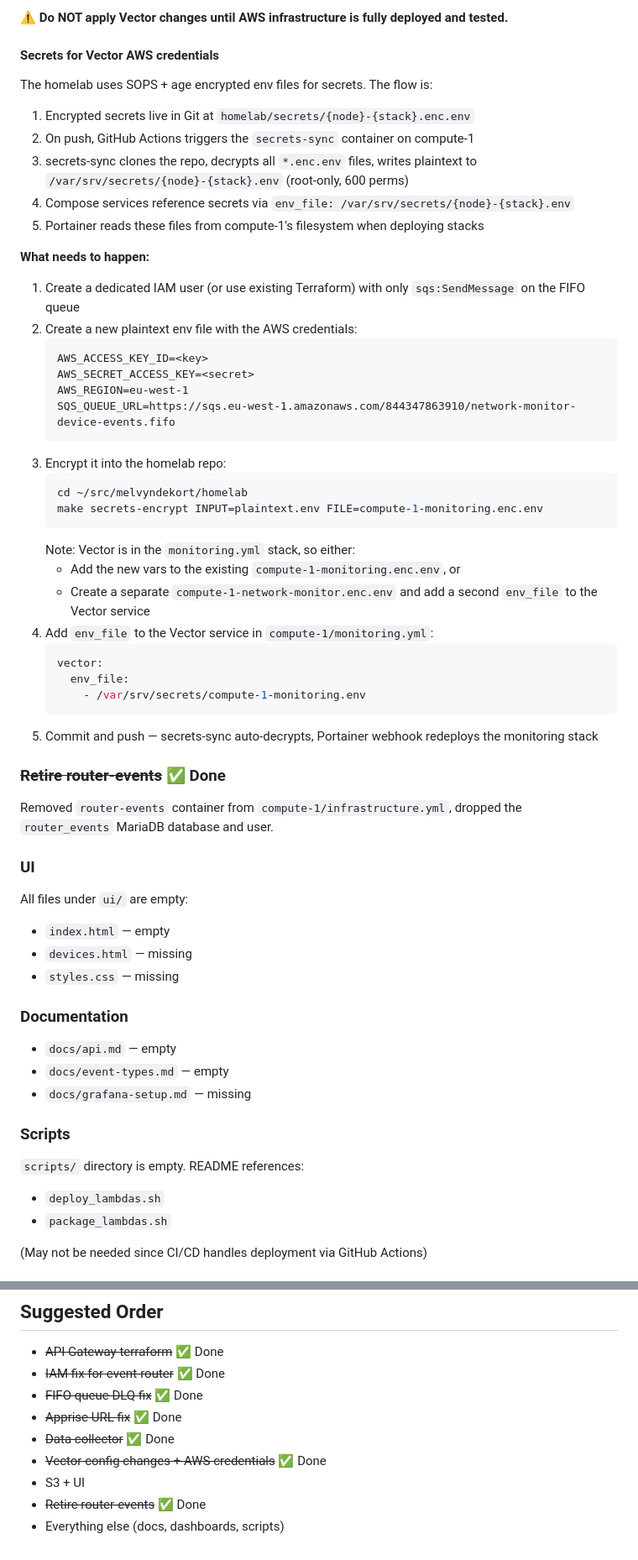
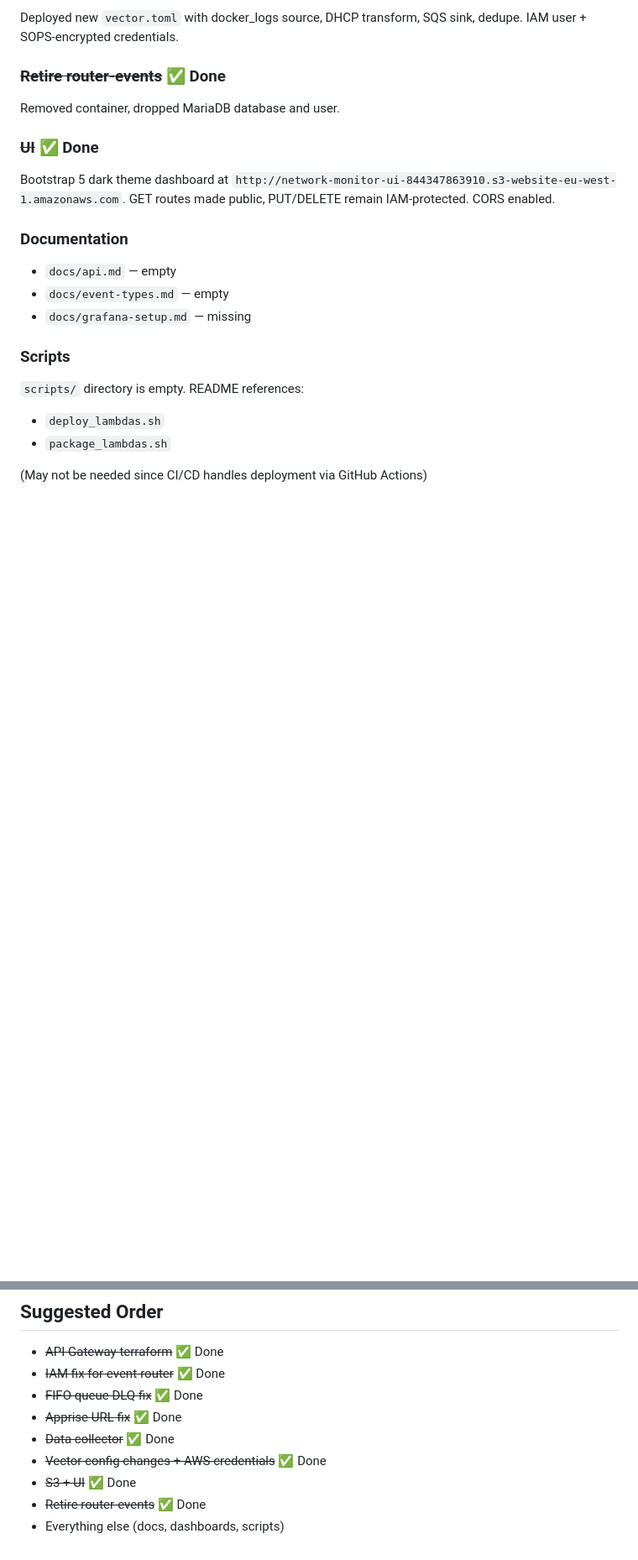
Before and after one commit to melvyndekort/network-monitor, a Markdown page: TODO.md, 2 parts joined by grey strips. Shown at 84% size. GitHub-like rendering; blank space fills up the shorter version.

````diff
--- a/TODO.md
+++ b/TODO.md
@@ -76,48 +34,10 @@ The Vector service in `compute-1/monitoring.yml` will need:
-**⚠️ Do NOT apply Vector changes until AWS infrastructure is fully deployed and tested.**
-
-#### Secrets for Vector AWS credentials
-The homelab uses SOPS + age encrypted env files for secrets. The flow is:
-
-1. Encrypted secrets live in Git at `homelab/secrets/{node}-{stack}.enc.env`
-2. On push, GitHub Actions triggers the `secrets-sync` container on compute-1
-3. secrets-sync clones the repo, decrypts all `*.enc.env` files, writes plaintext to `/var/srv/secrets/{node}-{stack}.env` (root-only, 600 perms)
-4. Compose services reference secrets via `env_file: /var/srv/secrets/{node}-{stack}.env`
-5. Portainer reads these files from compute-1's filesystem when deploying stacks
-
-**What needs to happen:**
-
-1. Create a dedicated IAM user (or use existing Terraform) with only `sqs:SendMessage` on the FIFO queue
-2. Create a new plaintext env file with the AWS credentials:
-   ```
-   AWS_ACCESS_KEY_ID=<key>
-   AWS_SECRET_ACCESS_KEY=<secret>
-   AWS_REGION=eu-west-1
-   SQS_QUEUE_URL=https://sqs.eu-west-1.amazonaws.com/844347863910/network-monitor-device-events.fifo
-   ```
-3. Encrypt it into the homelab repo:
-   ```bash
-   cd ~/src/melvyndekort/homelab
-   make secrets-encrypt INPUT=plaintext.env FILE=compute-1-monitoring.enc.env
-   ```
-   Note: Vector is in the `monitoring.yml` stack, so either:
-   - Add the new vars to the existing `compute-1-monitoring.enc.env`, or
-   - Create a separate `compute-1-network-monitor.enc.env` and add a second `env_file` to the Vector service
-4. Add `env_file` to the Vector service in `compute-1/monitoring.yml`:
-   ```yaml
-   vector:
-     env_file:
-       - /var/srv/secrets/compute-1-monitoring.env
-   ```
-5. Commit and push — secrets-sync auto-decrypts, Portainer webhook redeploys the monitoring stack
+Deployed new `vector.toml` with docker_logs source, DHCP transform, SQS sink, dedupe. IAM user + SOPS-encrypted credentials.
 
 ### ~~Retire router-events~~ ✅ Done
-Removed `router-events` container from `compute-1/infrastructure.yml`, dropped the `router_events` MariaDB database and user.
+Removed container, dropped MariaDB database and user.
 
-### UI
-All files under `ui/` are empty:
-- `index.html` — empty
-- `devices.html` — missing
-- `styles.css` — missing
+### ~~UI~~ ✅ Done
+Bootstrap 5 dark theme dashboard at `http://network-monitor-ui-844347863910.s3-website-eu-west-1.amazonaws.com`. GET routes made public, PUT/DELETE remain IAM-protected. CORS enabled.
 
 ### Documentation
 - `docs/api.md` — empty
@@ -153,6 +73,6 @@ README mentions `lambdas/shared/` with `dynamodb.py`, `sns.py`, `models.py`. Cur
 - ~~Apprise URL fix~~ ✅ Done
 - ~~Data collector~~ ✅ Done
 - ~~Vector config changes + AWS credentials~~ ✅ Done
-- S3 + UI
+- ~~S3 + UI~~ ✅ Done
 - ~~Retire router-events~~ ✅ Done
 - Everything else (docs, dashboards, scripts)
````
Also changed, not shown: other parts of TODO.md (+3 -45 lines).
